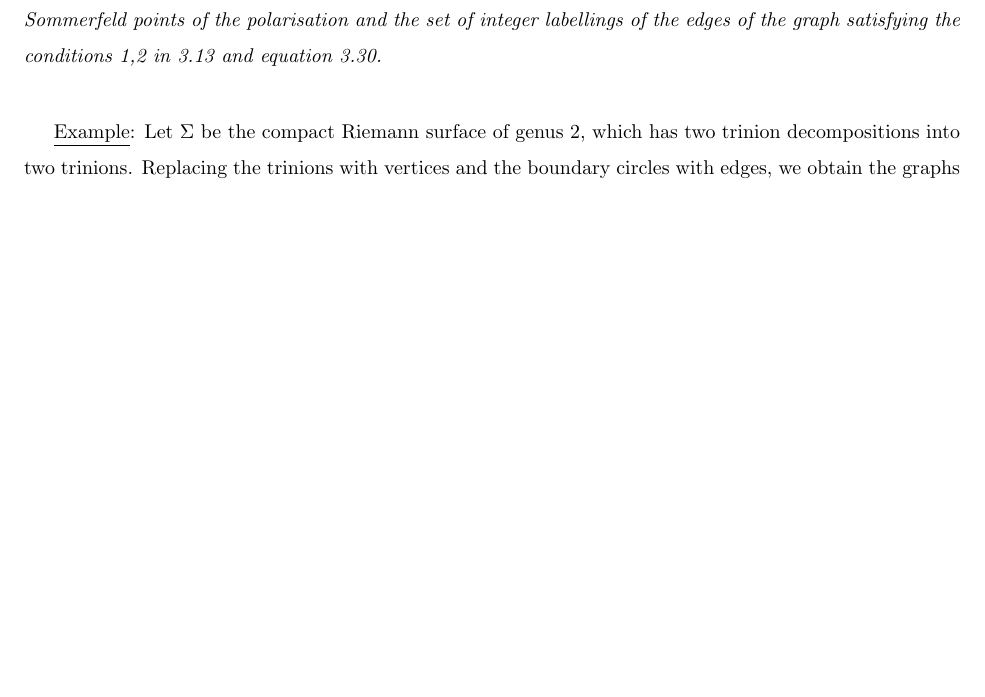
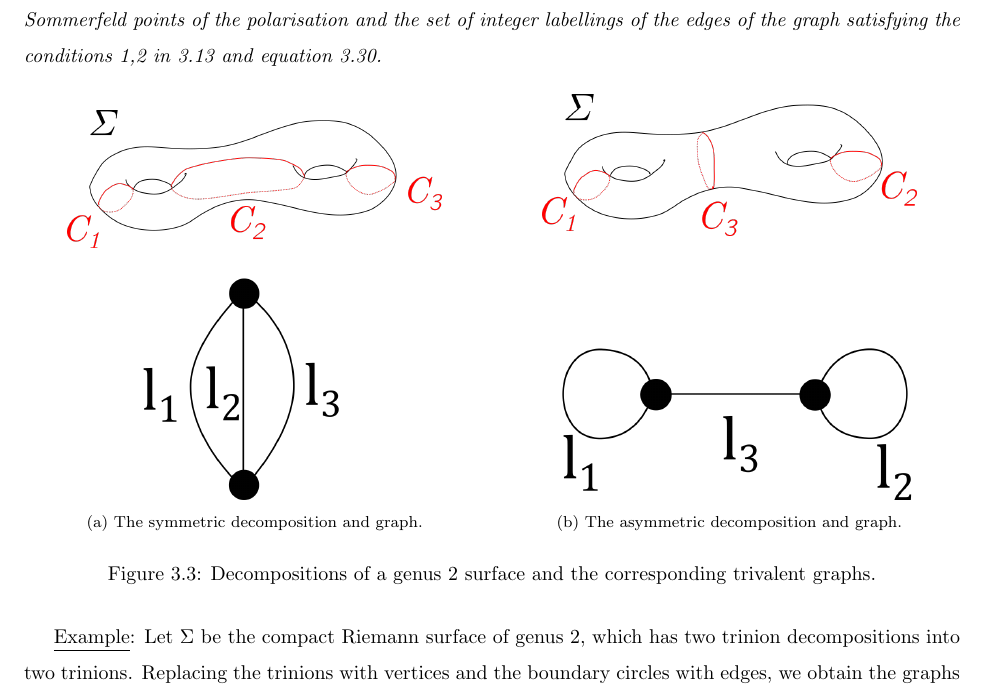
Before and after one commit to kalebruscitti/masters-thesis, a LaTeX thesis (main.tex, which reads jeffreyweitsman.tex): part of page 30 of 73, cut so that both start at the same text, the shorter picture padded with empty space. Compiled offline with pdfLaTeX.

Commit message:
added more figures

```diff
--- a/jeffreyweitsman.tex
+++ b/jeffreyweitsman.tex
@@ -299,8 +300,17 @@ There is another construction of a prequantum line bundle for $\MM$, the \textit
 		Consider a fixed trinion decomposition of a compact connected Riemann surface $\Sigma$ of genus $g$. It gives rise to a trivalent graph, and a real polarisation of the moduli space $\MM$ of flat $SU(2)$ connections on $\Sigma$. There is one-to-one correspondence between the Bohr-Sommerfeld points of the polarisation and the set of integer labellings of the edges of the graph satisfying the conditions 1,2 in \ref{t:bs-count} and equation \ref{e:trinion-ineqs}.
 	\end{theorem}
 
+	\begin{figure}[h]
+		\centering
+		\label{fig:g2-graphs}
+		\subfloat[][The symmetric decomposition and graph.]{\includegraphics[width=0.4\linewidth]{g2sym_graph.png}\label{fig:sym-graph}}
+		\hspace{0.1\linewidth}
+		\subfloat[][The asymmetric decomposition and graph.]{\includegraphics[width=0.4\linewidth]{g2asym_graph.png}\label{fig:asym-graph}}
+		\caption{Decompositions of a genus 2 surface and the corresponding trivalent graphs.}
+	\end{figure}
+
 	\underline{Example}:
-	Let $\Sigma$ be the compact Riemann surface of genus $2$, which has two trinion decompositions into two trinions. Replacing the trinions with vertices and the boundary circles with edges, we obtain the graphs in (FIGURE). Let us use Theorem \ref{t:bs-count} to find the number of Bohr-Sommerfeld points for the line bundle $\LL$ over $\Sigma$ with respect to the polarisations defined by these decompositions. For the symmetric decomposition, conditions 1 and 2 are the same at each vertex, so it suffices to consider them at one vertex. Since $k=1$, each label must be either $0$ or $1$. Their sum must be even, which leaves us with four possibilities:
+	Let $\Sigma$ be the compact Riemann surface of genus $2$, which has two trinion decompositions into two trinions. Replacing the trinions with vertices and the boundary circles with edges, we obtain the graphs in Figure \ref{fig:g2-graphs}. Let us use Theorem \ref{t:bs-count} to find the number of Bohr-Sommerfeld points for the line bundle $\LL$ over $\Sigma$ with respect to the polarisations defined by these decompositions. For the symmetric decomposition, conditions 1 and 2 are the same at each vertex, so it suffices to consider them at one vertex. Since $k=1$, each label must be either $0$ or $1$. Their sum must be even, which leaves us with four possibilities:
 	\begin{equation}
 		(l_1, l_2, l_3) = (0,0,0), (1,1,0), (0,1,1), \text{ or } (1,0,1).
 	\end{equation}
```
Also changed, not shown: d1d2def.png (added), g2asym_graph.png, g2sym_nolabels.png (added), jeffreyweitsman.tex (7 more changed lines), 1 other file.
